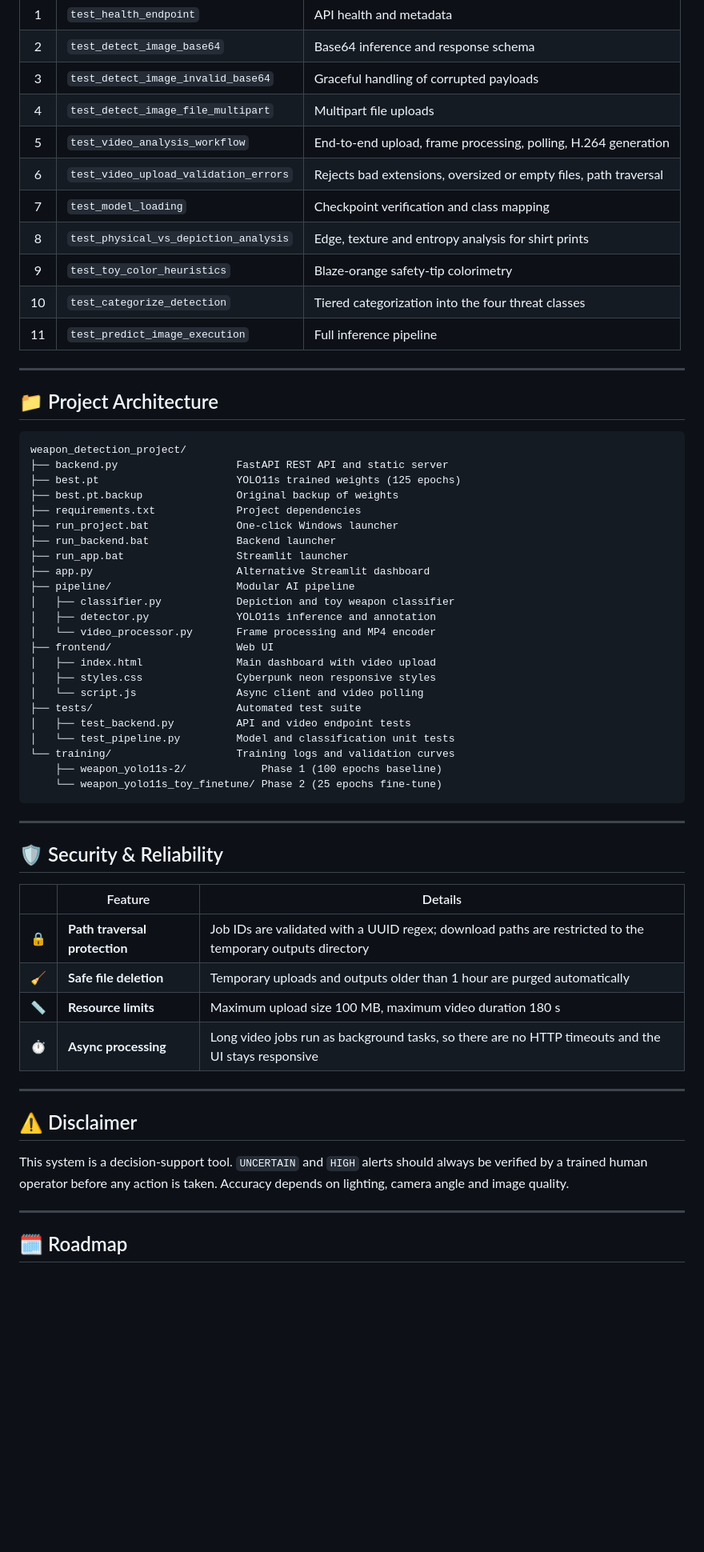
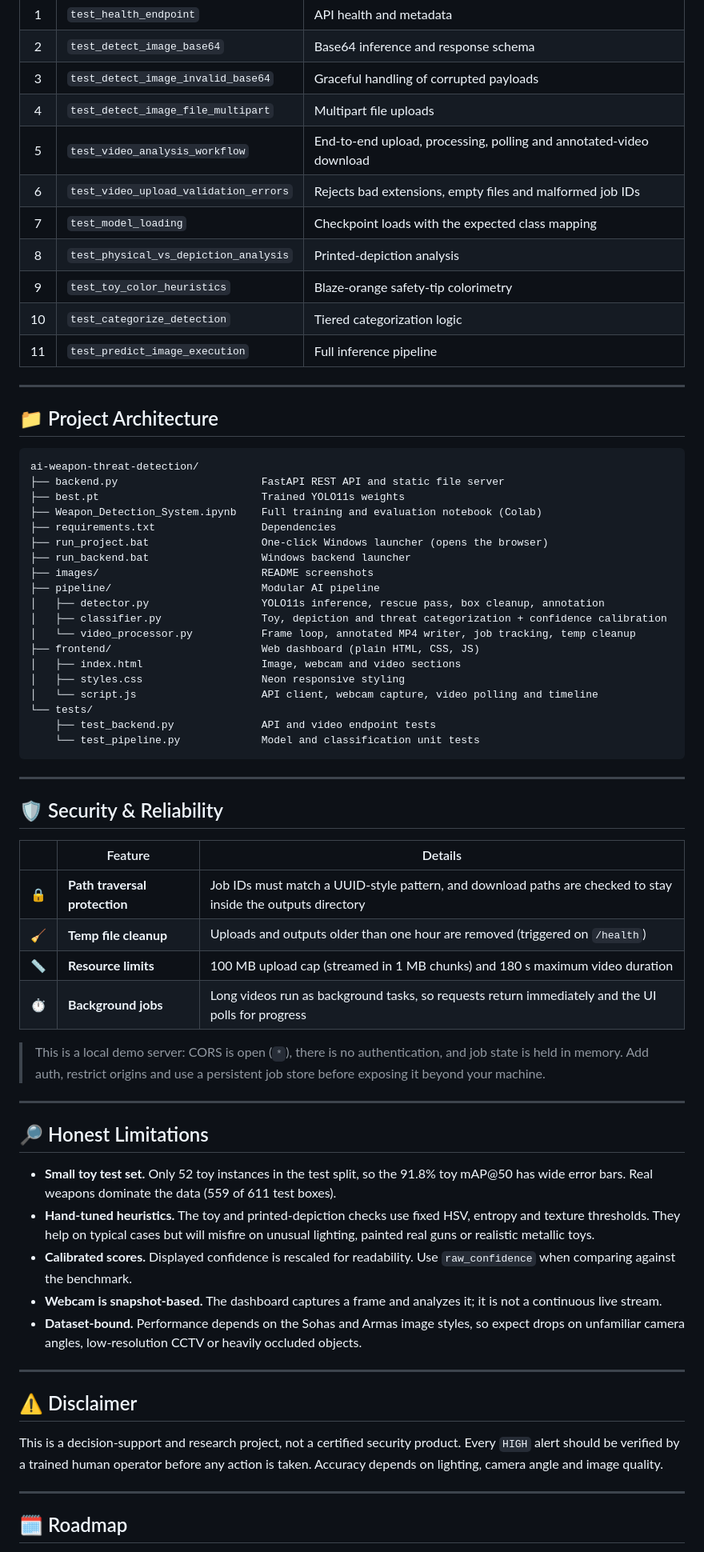
Before and after one commit to furqanzubair209-cell/ai-weapon-threat-detection, a Markdown page: README.md, the part around one of its changes. Shown at 80% size. Rendered like a GitHub page; blank space fills up the shorter version.

Commit message:
Revise README for clarity and updated content
Updated README with new images, API details, and improved descriptions.

````diff
--- a/README.md
+++ b/README.md
@@ -247,12 +298,12 @@ pytest tests -v
 | 2 | `test_detect_image_base64` | Base64 inference and response schema |
 | 3 | `test_detect_image_invalid_base64` | Graceful handling of corrupted payloads |
 | 4 | `test_detect_image_file_multipart` | Multipart file uploads |
-| 5 | `test_video_analysis_workflow` | End-to-end upload, frame processing, polling, H.264 generation |
-| 6 | `test_video_upload_validation_errors` | Rejects bad extensions, oversized or empty files, path traversal |
-| 7 | `test_model_loading` | Checkpoint verification and class mapping |
-| 8 | `test_physical_vs_depiction_analysis` | Edge, texture and entropy analysis for shirt prints |
+| 5 | `test_video_analysis_workflow` | End-to-end upload, processing, polling and annotated-video download |
+| 6 | `test_video_upload_validation_errors` | Rejects bad extensions, empty files and malformed job IDs |
+| 7 | `test_model_loading` | Checkpoint loads with the expected class mapping |
+| 8 | `test_physical_vs_depiction_analysis` | Printed-depiction analysis |
 | 9 | `test_toy_color_heuristics` | Blaze-orange safety-tip colorimetry |
-| 10 | `test_categorize_detection` | Tiered categorization into the four threat classes |
+| 10 | `test_categorize_detection` | Tiered categorization logic |
 | 11 | `test_predict_image_execution` | Full inference pipeline |
 
 ---
@@ -260,29 +311,25 @@ pytest tests -v
 ## 📁 Project Architecture
 
 ```text
-weapon_detection_project/
-├── backend.py                   FastAPI REST API and static server
-├── best.pt                      YOLO11s trained weights (125 epochs)
-├── best.pt.backup               Original backup of weights
-├── requirements.txt             Project dependencies
-├── run_project.bat              One-click Windows launcher
-├── run_backend.bat              Backend launcher
-├── run_app.bat                  Streamlit launcher
-├── app.py                       Alternative Streamlit dashboard
-├── pipeline/                    Modular AI pipeline
-│   ├── classifier.py            Depiction and toy weapon classifier
-│   ├── detector.py              YOLO11s inference and annotation
-│   └── video_processor.py       Frame processing and MP4 encoder
-├── frontend/                    Web UI
-│   ├── index.html               Main dashboard with video upload
-│   ├── styles.css               Cyberpunk neon responsive styles
-│   └── script.js                Async client and video polling
-├── tests/                       Automated test suite
-│   ├── test_backend.py          API and video endpoint tests
-│   └── test_pipeline.py         Model and classification unit tests
-└── training/                    Training logs and validation curves
-    ├── weapon_yolo11s-2/            Phase 1 (100 epochs baseline)
-    └── weapon_yolo11s_toy_finetune/ Phase 2 (25 epochs fine-tune)
+ai-weapon-threat-detection/
+├── backend.py                       FastAPI REST API and static file server
+├── best.pt                          Trained YOLO11s weights
+├── Weapon_Detection_System.ipynb    Full training and evaluation notebook (Colab)
+├── requirements.txt                 Dependencies
+├── run_project.bat                  One-click Windows launcher (opens the browser)
+├── run_backend.bat                  Windows backend launcher
+├── images/                          README screenshots
+├── pipeline/                        Modular AI pipeline
+│   ├── detector.py                  YOLO11s inference, rescue pass, box cleanup, annotation
+│   ├── classifier.py                Toy, depiction and threat categorization + confidence calibration
+│   └── video_processor.py           Frame loop, annotated MP4 writer, job tracking, temp cleanup
+├── frontend/                        Web dashboard (plain HTML, CSS, JS)
+│   ├── index.html                   Image, webcam and video sections
+│   ├── styles.css                   Neon responsive styling
+│   └── script.js                    API client, webcam capture, video polling and timeline
+└── tests/
+    ├── test_backend.py              API and video endpoint tests
+    └── test_pipeline.py             Model and classification unit tests
 ```
 
 ---
@@ -291,16 +338,28 @@ weapon_detection_project/
 
 | | Feature | Details |
 |:-:|---|---|
-| 🔒 | **Path traversal protection** | Job IDs are validated with a UUID regex; download paths are restricted to the temporary outputs directory |
-| 🧹 | **Safe file deletion** | Temporary uploads and outputs older than 1 hour are purged automatically |
-| 📏 | **Resource limits** | Maximum upload size 100 MB, maximum video duration 180 s |
-| ⏱️ | **Async processing** | Long video jobs run as background tasks, so there are no HTTP timeouts and the UI stays responsive |
+| 🔒 | **Path traversal protection** | Job IDs must match a UUID-style pattern, and download paths are checked to stay inside the outputs directory |
+| 🧹 | **Temp file cleanup** | Uploads and outputs older than one hour are removed (triggered on `/health`) |
+| 📏 | **Resource limits** | 100 MB upload cap (streamed in 1 MB chunks) and 180 s maximum video duration |
+| ⏱️ | **Background jobs** | Long videos run as background tasks, so requests return immediately and the UI polls for progress |
+
+> This is a local demo server: CORS is open (`*`), there is no authentication, and job state is held in memory. Add auth, restrict origins and use a persistent job store before exposing it beyond your machine.
+
+---
+
+## 🔎 Honest Limitations
+
+- **Small toy test set.** Only 52 toy instances in the test split, so the 91.8% toy mAP@50 has wide error bars. Real weapons dominate the data (559 of 611 test boxes).
+- **Hand-tuned heuristics.** The toy and printed-depiction checks use fixed HSV, entropy and texture thresholds. They help on typical cases but will misfire on unusual lighting, painted real guns or realistic metallic toys.
+- **Calibrated scores.** Displayed confidence is rescaled for readability. Use `raw_confidence` when comparing against the benchmark.
+- **Webcam is snapshot-based.** The dashboard captures a frame and analyzes it; it is not a continuous live stream.
+- **Dataset-bound.** Performance depends on the Sohas and Armas image styles, so expect drops on unfamiliar camera angles, low-resolution CCTV or heavily occluded objects.
 
 ---
 
 ## ⚠️ Disclaimer
 
-This system is a decision-support tool. `UNCERTAIN` and `HIGH` alerts should always be verified by a trained human operator before any action is taken. Accuracy depends on lighting, camera angle and image quality.
+This is a decision-support and research project, not a certified security product. Every `HIGH` alert should be verified by a trained human operator before any action is taken. Accuracy depends on lighting, camera angle and image quality.
 
 ---
 
````
Also changed, not shown: other parts of README.md (+144 -91 lines).
